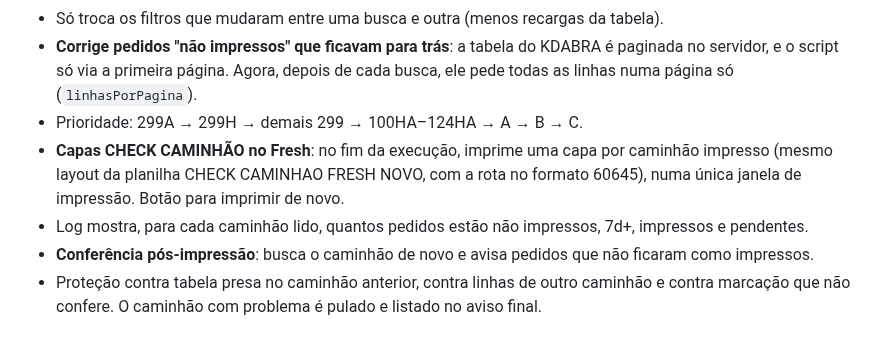
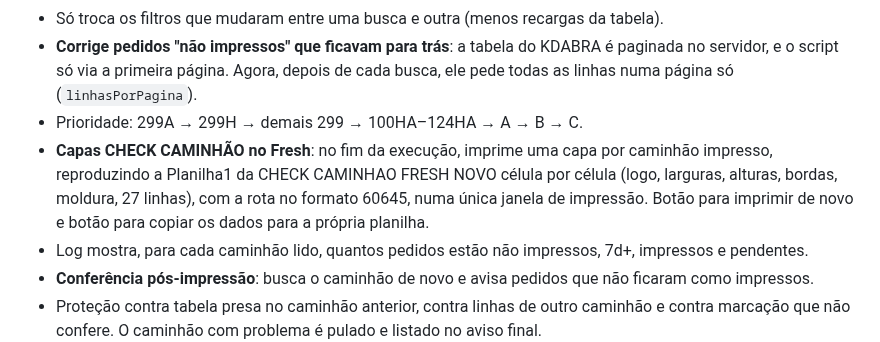
Before and after one commit to miguelfidelis1/slc-preop, a Markdown page: CHANGELOG.md, the part around the change. Drawn GitHub-style.

```diff
--- a/CHANGELOG.md
+++ b/CHANGELOG.md
@@ -8,7 +8,7 @@
 - Só troca os filtros que mudaram entre uma busca e outra (menos recargas da tabela).
 - **Corrige pedidos "não impressos" que ficavam para trás**: a tabela do KDABRA é paginada no servidor, e o script só via a primeira página. Agora, depois de cada busca, ele pede todas as linhas numa página só (`linhasPorPagina`).
 - Prioridade: 299A → 299H → demais 299 → 100HA–124HA → A → B → C.
-- **Capas CHECK CAMINHÃO no Fresh**: no fim da execução, imprime uma capa por caminhão impresso (mesmo layout da planilha CHECK CAMINHAO FRESH NOVO, com a rota no formato 60645), numa única janela de impressão. Botão para imprimir de novo.
+- **Capas CHECK CAMINHÃO no Fresh**: no fim da execução, imprime uma capa por caminhão impresso, reproduzindo a Planilha1 da CHECK CAMINHAO FRESH NOVO célula por célula (logo, larguras, alturas, bordas, moldura, 27 linhas), com a rota no formato 60645, numa única janela de impressão. Botão para imprimir de novo e botão para copiar os dados para a própria planilha.
 - Log mostra, para cada caminhão lido, quantos pedidos estão não impressos, 7d+, impressos e pendentes.
 - **Conferência pós-impressão**: busca o caminhão de novo e avisa pedidos que não ficaram como impressos.
 - Proteção contra tabela presa no caminhão anterior, contra linhas de outro caminhão e contra marcação que não confere. O caminhão com problema é pulado e listado no aviso final.
```
Also changed, not shown: README.md (+4 -2 lines), docs/regras-operacionais.md (+3 -1 lines), docs/img/capa.png, 5 other files.
